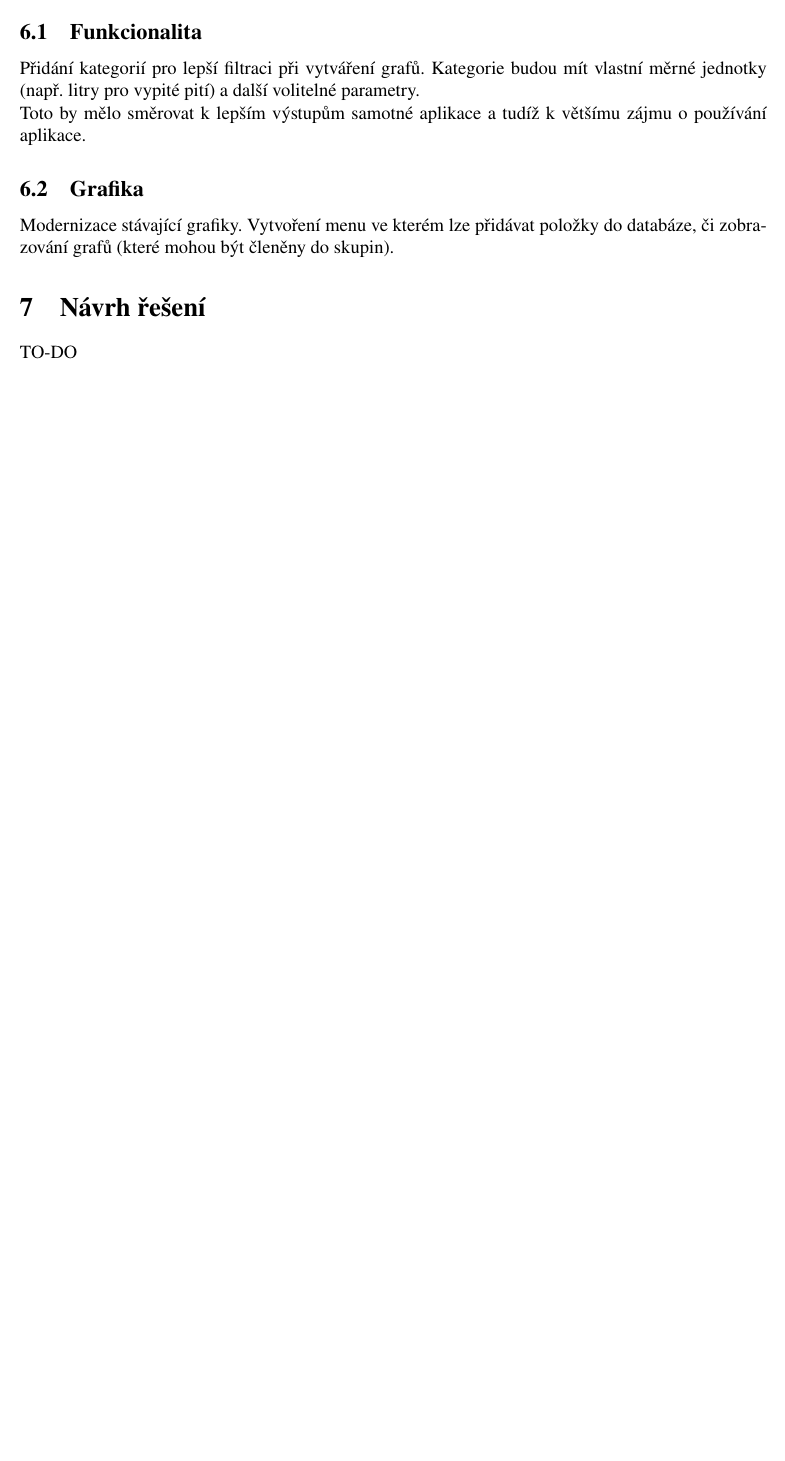
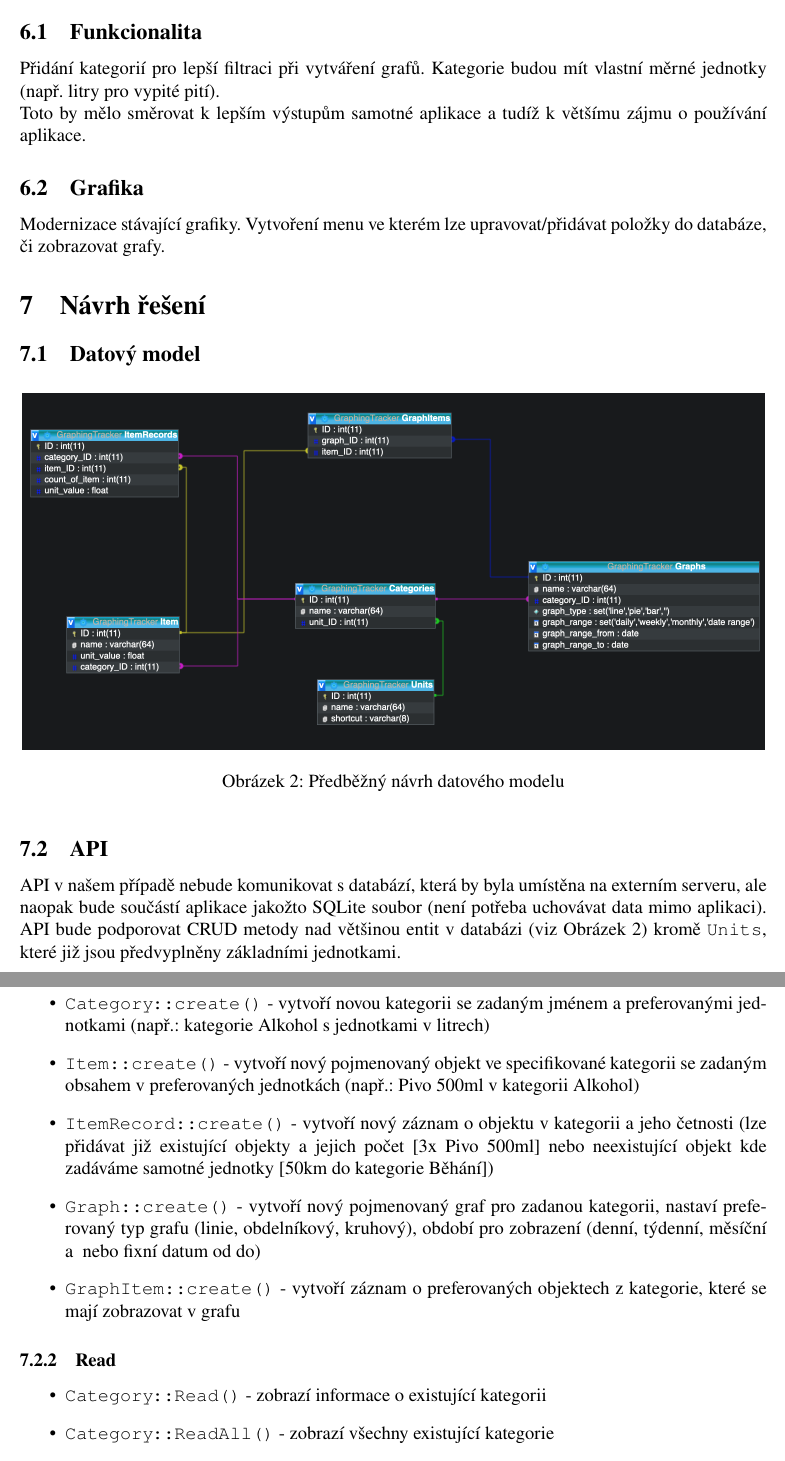
Before and after one commit to crackonosh/VUT-FIT-ITU, a LaTeX document (Specifikace zadání a uživatelských požadavků.tex): part of page 6 of 6 before the commit and two parts of pages 6 and 7 of 8 after it, the two joined at a grey line, cut so that both start at the same text, the shorter picture padded with empty space. Compiled offline with pdfLaTeX.

Commit message:
Updated tex/pdf file with solution proposal

```diff
--- a/Specifikace zadání a uživatelských požadavků.tex
+++ b/Specifikace zadání a uživatelských požadavků.tex
@@ -99,11 +121,38 @@ Uživatel využívá aplikaci \emph{Track and Graph} [obrázek \ref{fig:track-ap
 \section{Návrh zadání}
 V našem případě půjde o~znovuvytvoření již existující aplikace, modernizaci designu a~přidání chybějících funkcionalit.
 	\subsection{Funkcionalita}
-Přidání kategorií pro lepší filtraci při vytváření grafů. Kategorie budou mít vlastní měrné jednotky (např. litry pro vypité pití) a další volitelné parametry.\\
+Přidání kategorií pro lepší filtraci při vytváření grafů. Kategorie budou mít vlastní měrné jednotky (např. litry pro vypité pití).\\
 Toto by mělo směrovat k~lepším výstupům samotné aplikace a~tudíž k většímu zájmu o~používání aplikace.
 	\subsection{Grafika}
-Modernizace stávající grafiky. Vytvoření menu ve kterém lze přidávat položky do databáze, či zobrazování grafů (které mohou být členěny do skupin).
+Modernizace stávající grafiky. Vytvoření menu ve kterém lze upravovat/přidávat položky do databáze, či zobrazovat grafy.
+
+
 
 
 \section{Návrh řešení}
-TO-DO
+	\subsection{Datový model}
+\begin{figure}[h]
+	\centering
+	\includegraphics[scale=0.43]{database}
+	\caption{Předběžný návrh datového modelu}
+	\label{fig:database}
+\end{figure}
+
+	\subsection{API}
+API v~našem případě nebude komunikovat s~databází, která by byla umístěna na externím serveru, ale naopak bude součástí aplikace jakožto SQLite soubor (není potřeba uchovávat data mimo aplikaci).
+API bude podporovat CRUD metody nad většinou entit v~databázi (viz Obrázek~\ref{fig:database}) kromě \texttt{Units}, které již jsou předvyplněny základními jednotkami.
+
+	\subsubsection{Create}
+\begin{itemize}
+	\item \texttt{Category::create()} - vytvoří novou kategorii se~zadaným jménem a~preferovanými jednotkami (např.: kategorie Alkohol s~jednotkami v~litrech)
+	\item \texttt{Item::create()} - vytvoří nový pojmenovaný objekt ve~specifikované kategorii se zadaným obsahem v~preferovaných jednotkách (např.: Pivo 500ml v~kategorii Alkohol)
+	\item \texttt{ItemRecord::create()} - vytvoří nový záznam o~objektu v~kategorii a~jeho četnosti (lze přidávat již existující objekty a~jejich počet [3x Pivo 500ml] nebo neexistující objekt kde zadáváme samotné jednotky [50km do kategorie Běhání])
+	\item \texttt{Graph::create()} - vytvoří nový pojmenovaný graf pro zadanou kategorii, nastaví preferovaný typ grafu (linie, obdelníkový, kruhový), období pro zobrazení (denní, týdenní, měsíční a~ nebo fixní datum od~do)
+	\item \texttt{GraphItem::create()} - vytvoří záznam o~preferovaných objektech z~kategorie, které se mají zobrazovat v~grafu
+\end{itemize}
+
+	\subsubsection{Read}
+\begin{itemize}
+	\item \texttt{Category::Read()} - zobrazí informace o~existující kategorii
+	\item \texttt{Category::ReadAll()} - zobrazí všechny existující kategorie
+	\item \texttt{Item::Read()} - zobrazí informace o~existujícím objektu v~kategorii
```
Also changed, not shown: Specifikace zadání a uživatelských požadavků.pdf, images/database.png (added), Specifikace zadání a uživatelských požadavků.tex (52 more changed lines). Lines whose indentation alone changed are shown as unchanged.
